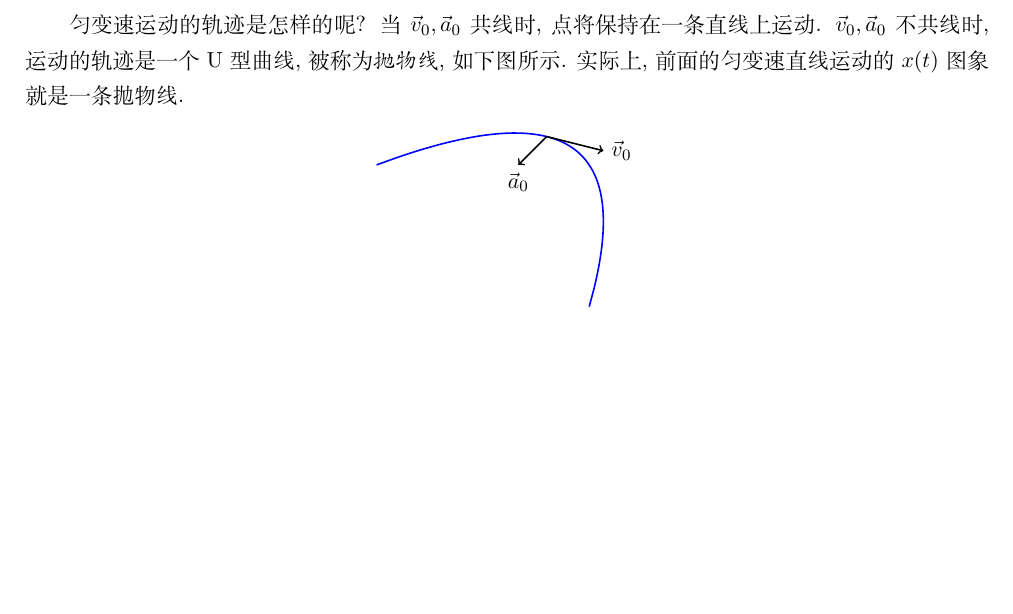
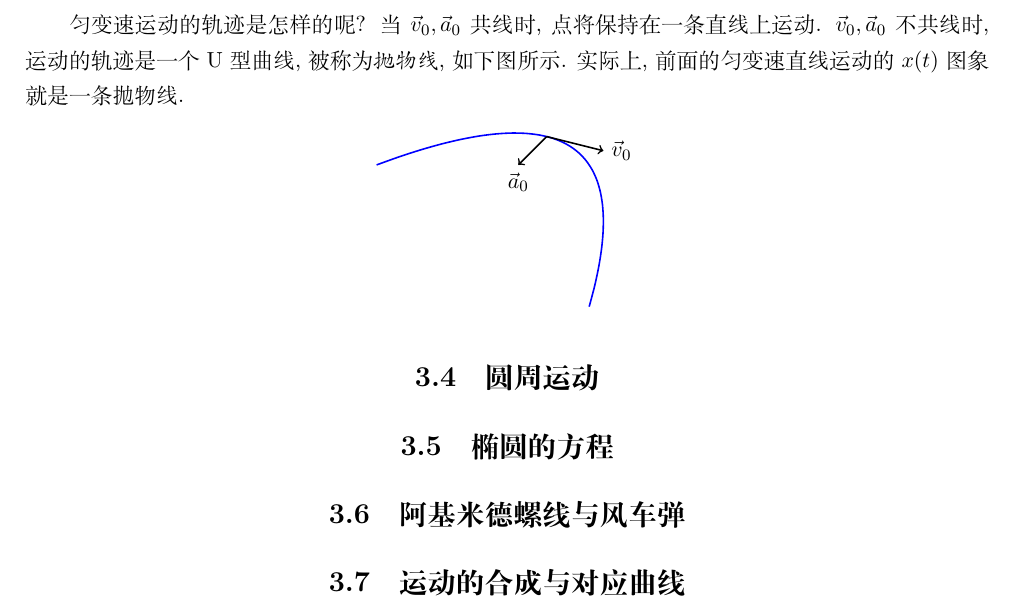
Before and after one commit to TengoDango/lstg-math-tutorial, a LaTeX thesis (main.tex, which reads curve/circle.tex, curve/composite.tex, curve/ellipse.tex): part of page 41 of 47, cut so that both start at the same text, the shorter picture padded with empty space. Compiled offline with XeLaTeX; TikZ figures are drawn from their code, not taken from saved files.

Commit message:
添加: 运动与曲线一章的其余小节的tex文件

```diff
--- /dev/null
+++ b/curve/circle.tex
@@ -0,0 +1 @@
+\section{圆周运动} \label{sec:curve-circle}
--- /dev/null
+++ b/curve/composite.tex
@@ -0,0 +1 @@
+\section{运动的合成与对应曲线} \label{sec:curve-composite}
--- /dev/null
+++ b/curve/ellipse.tex
@@ -0,0 +1 @@
+\section{椭圆的方程} \label{sec:curve-ellipse}
--- /dev/null
+++ b/curve/spiral.tex
@@ -0,0 +1 @@
+\section{阿基米德螺线与风车弹} \label{sec:curve-spiral}
```
Also changed, not shown: curve/__init__.tex (+4 -0 lines).
